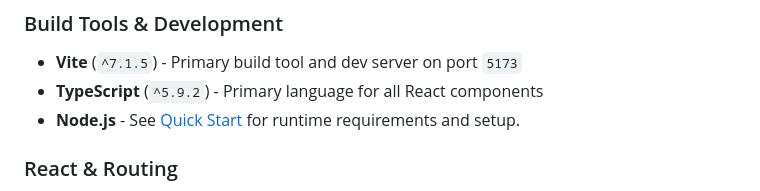
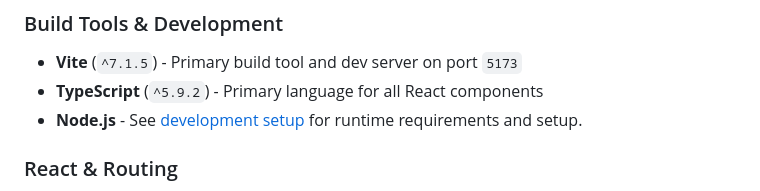
Before and after one commit to ucdavis/web-app-template, a Markdown page: AGENTS.md, the part around the change. Drawn GitHub-style.

```diff
--- a/AGENTS.md
+++ b/AGENTS.md
@@ -20,7 +20,7 @@ Use the [Docker sandbox quick start](README.md#run-the-docker-sandbox) to invest
 
 - **Vite** (`^7.1.5`) - Primary build tool and dev server on port `5173`
 - **TypeScript** (`^5.9.2`) - Primary language for all React components
-- **Node.js** - See [Quick Start](README.md#quick-start) for runtime requirements and setup.
+- **Node.js** - See [development setup](README.md#set-up-for-development) for runtime requirements and setup.
 
 ### React & Routing
 
```
Also changed, not shown: .github/copilot-instructions.md (+2 -2 lines), README.md (+3 -3 lines).
